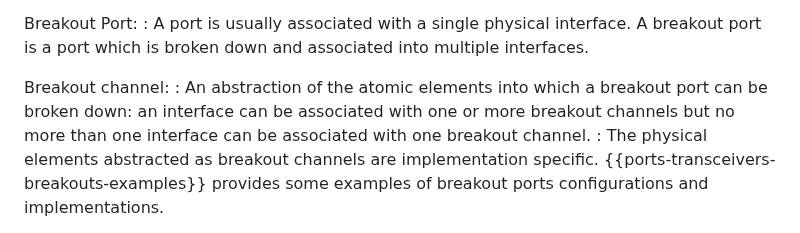
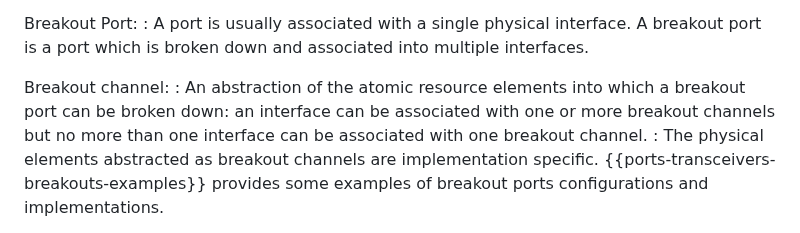
Before and after one commit to ietf-ivy-wg/network-inventory-yang, a Markdown page: draft-ietf-ivy-network-inventory-yang.md, the part around the change. Drawn GitHub-style.

Commit message:
Updated as discussed during the 2025-02-05 call
See: https://github.com/ietf-ivy-wg/network-inventory-yang/pull/76#issuecomment-2643491864

```diff
--- a/draft-ietf-ivy-network-inventory-yang.md
+++ b/draft-ietf-ivy-network-inventory-yang.md
@@ -223,7 +223,7 @@ Breakout Port:
 : A port is usually associated with a single physical interface. A breakout port is a port which is broken down and associated into multiple interfaces.
 
 Breakout channel:
-: An abstraction of the atomic elements into which a breakout port can be broken down: an interface can be associated with one or more breakout channels but no more than one interface can be associated with one breakout channel.
+: An abstraction of the atomic resource elements into which a breakout port can be broken down: an interface can be associated with one or more breakout channels but no more than one interface can be associated with one breakout channel.
 : The physical elements abstracted as breakout channels are implementation specific.
 {{ports-transceivers-breakouts-examples}} provides some examples of breakout ports configurations and implementations.
 
```
